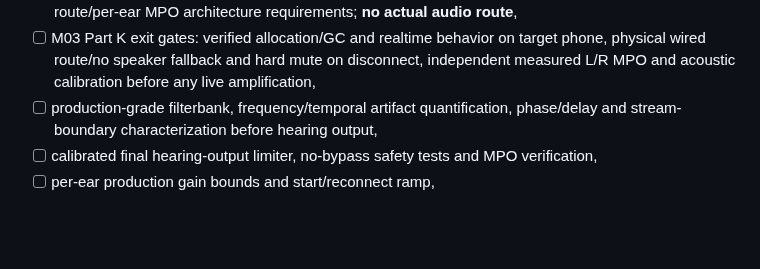
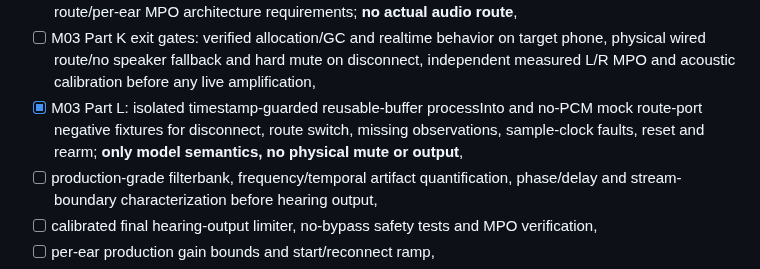
Before and after one commit to edisontw/hearlens, a Markdown page: docs/ROADMAP.md, the part around the change. Drawn GitHub-style; blank space fills up the shorter version.

Commit message:
M03L: record offline clock/route seam in roadmap

```diff
--- a/docs/ROADMAP.md
+++ b/docs/ROADMAP.md
@@ -79,6 +79,7 @@ Goal: build the personalization domain layer before live output.
 - [x] M03 Part J: reusable per-instance Float64 FFT, energy and gain scratch arrays (preserved exact offline parity), plus a PURE synthetic route authorization/start ramp/disconnect fail-stop model; does not actually enforce device routing or calibrated SPL,
 - [x] M03 Part K (offline prototype): caller-reused output buffer API, per-instance prevalidated target anchor cache, numerical no-overwrite regression, non-gating callback CPU/heap probe and native physical-route/per-ear MPO architecture requirements; **no actual audio route**,
 - [ ] M03 Part K exit gates: verified allocation/GC and realtime behavior on target phone, physical wired route/no speaker fallback and hard mute on disconnect, independent measured L/R MPO and acoustic calibration before any live amplification,
+- [x] M03 Part L: isolated timestamp-guarded reusable-buffer processInto and no-PCM mock route-port negative fixtures for disconnect, route switch, missing observations, sample-clock faults, reset and rearm; **only model semantics, no physical mute or output**,
 - [ ] production-grade filterbank, frequency/temporal artifact quantification, phase/delay and stream-boundary characterization before hearing output,
 - [ ] calibrated final hearing-output limiter, no-bypass safety tests and MPO verification,
 - [ ] per-ear production gain bounds and start/reconnect ramp,
```
